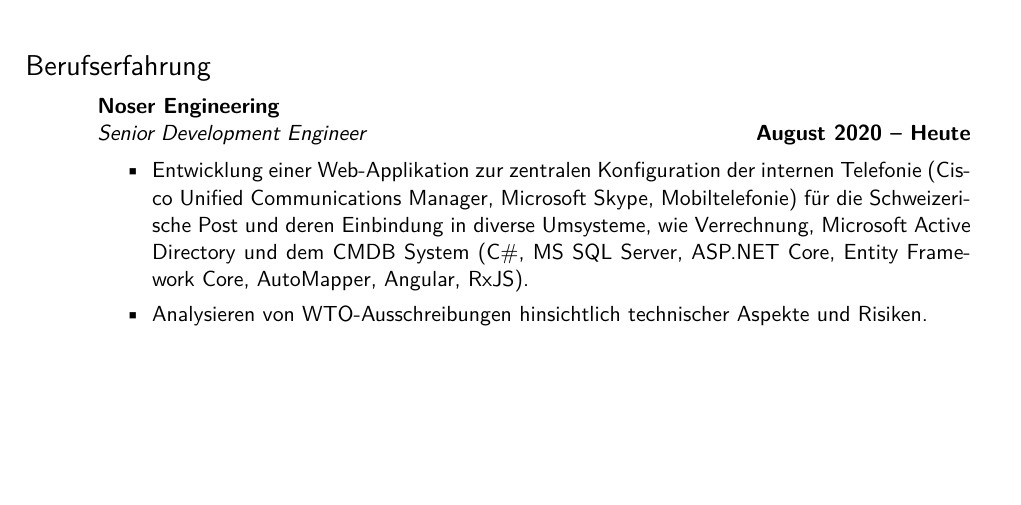
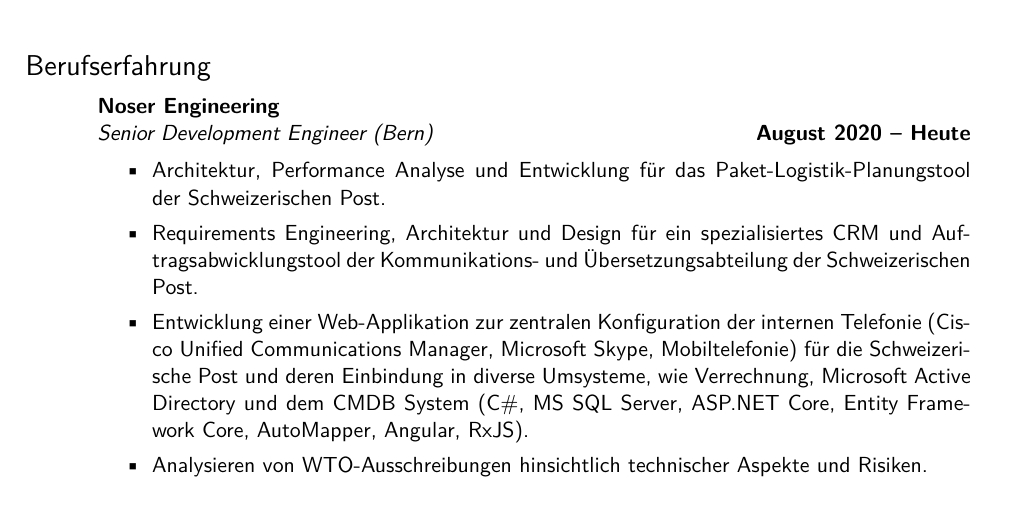
Before and after one commit to themiwi/cv, a LaTeX CV (CV_Michael_Wild_DE.tex): part of page 1 of 3, cut so that both start at the same text, the shorter picture padded with empty space. Compiled offline with XeLaTeX.

Commit message:
Add recent experience

```diff
--- a/CV_Michael_Wild_DE.tex
+++ b/CV_Michael_Wild_DE.tex
@@ -47,10 +47,15 @@
 \section{\mysidestyle Berufserfahrung}\vspace{2mm}
 
 \textbf{Noser Engineering}\\\vspace{1mm}%
-\textsl{Senior Development Engineer}
+\textsl{Senior Development Engineer (Bern)}
   \hfill \textbf{August 2020 -- Heute}\\
 \vspace{-4mm}%
 \begin{list2}
+  \item Architektur, Performance Analyse und Entwicklung für das
+    Paket-Logistik-Planungstool der Schweizerischen Post.
+  \item Requirements Engineering, Architektur und Design für ein
+    spezialisiertes CRM und Auftragsabwicklungstool der Kommunikations- und
+    Übersetzungsabteilung der Schweizerischen Post.
   \item Entwicklung einer Web-Applikation zur zentralen Konfiguration der
     internen Telefonie (Cisco Unified Communications Manager, Microsoft
     Skype, Mobiltelefonie) für die Schweizerische Post und deren Einbindung
```
Also changed, not shown: CV_Michael_Wild_EN.tex (+6 -1 lines).
